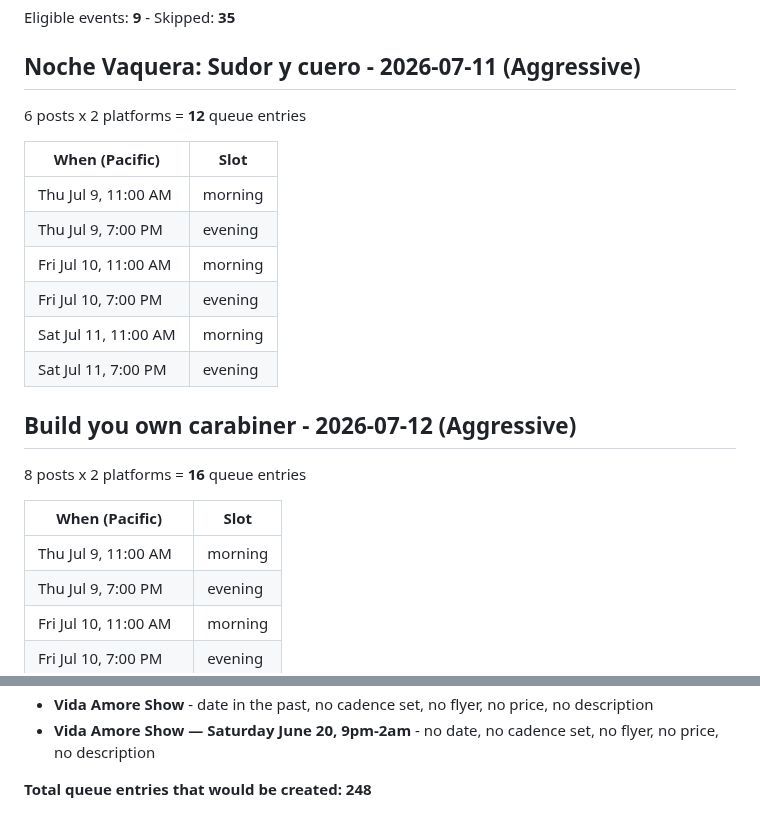
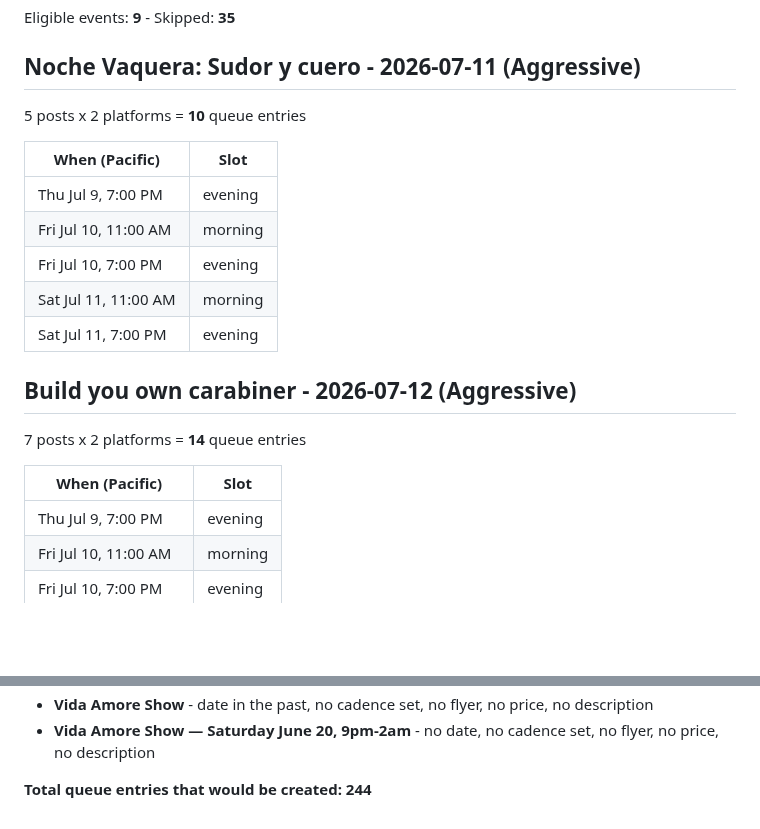
Before and after one commit to soynopalero/Azucar-Social-Pipeline, a Markdown page: docs/cadence_preview.md, 2 parts joined by grey strips. GitHub-like rendering; blank space fills up the shorter version.

Commit message:
Cadence engine run [skip ci]

```diff
--- a/docs/cadence_preview.md
+++ b/docs/cadence_preview.md
@@ -5,11 +5,10 @@ Generated 2026-07-09 10:53 PDT - **nothing posted, queue untouched**
 Eligible events: **9** - Skipped: **35**
 
 ## Noche Vaquera: Sudor y cuero - 2026-07-11  (Aggressive)
-6 posts x 2 platforms = **12** queue entries
+5 posts x 2 platforms = **10** queue entries
 
 | When (Pacific) | Slot |
 |---|---|
-| Thu Jul 9, 11:00 AM | morning |
 | Thu Jul 9, 7:00 PM | evening |
 | Fri Jul 10, 11:00 AM | morning |
 | Fri Jul 10, 7:00 PM | evening |
@@ -17,11 +16,10 @@ Eligible events: **9** - Skipped: **35**
 | Sat Jul 11, 7:00 PM | evening |
 
 ## Build you own carabiner - 2026-07-12  (Aggressive)
-8 posts x 2 platforms = **16** queue entries
+7 posts x 2 platforms = **14** queue entries
 
 | When (Pacific) | Slot |
 |---|---|
-| Thu Jul 9, 11:00 AM | morning |
 | Thu Jul 9, 7:00 PM | evening |
 | Fri Jul 10, 11:00 AM | morning |
 | Fri Jul 10, 7:00 PM | evening |
@@ -222,4 +220,4 @@ Eligible events: **9** - Skipped: **35**
 - **Vida Amore Show** - date in the past, no cadence set, no flyer, no price, no description
 - **Vida Amore Show — Saturday June 20, 9pm-2am** - no date, no cadence set, no flyer, no price, no description
 
-**Total queue entries that would be created: 248**
+**Total queue entries that would be created: 244**
```
Also changed, not shown: other parts of docs/cadence_preview.md (+1 -1 lines).
